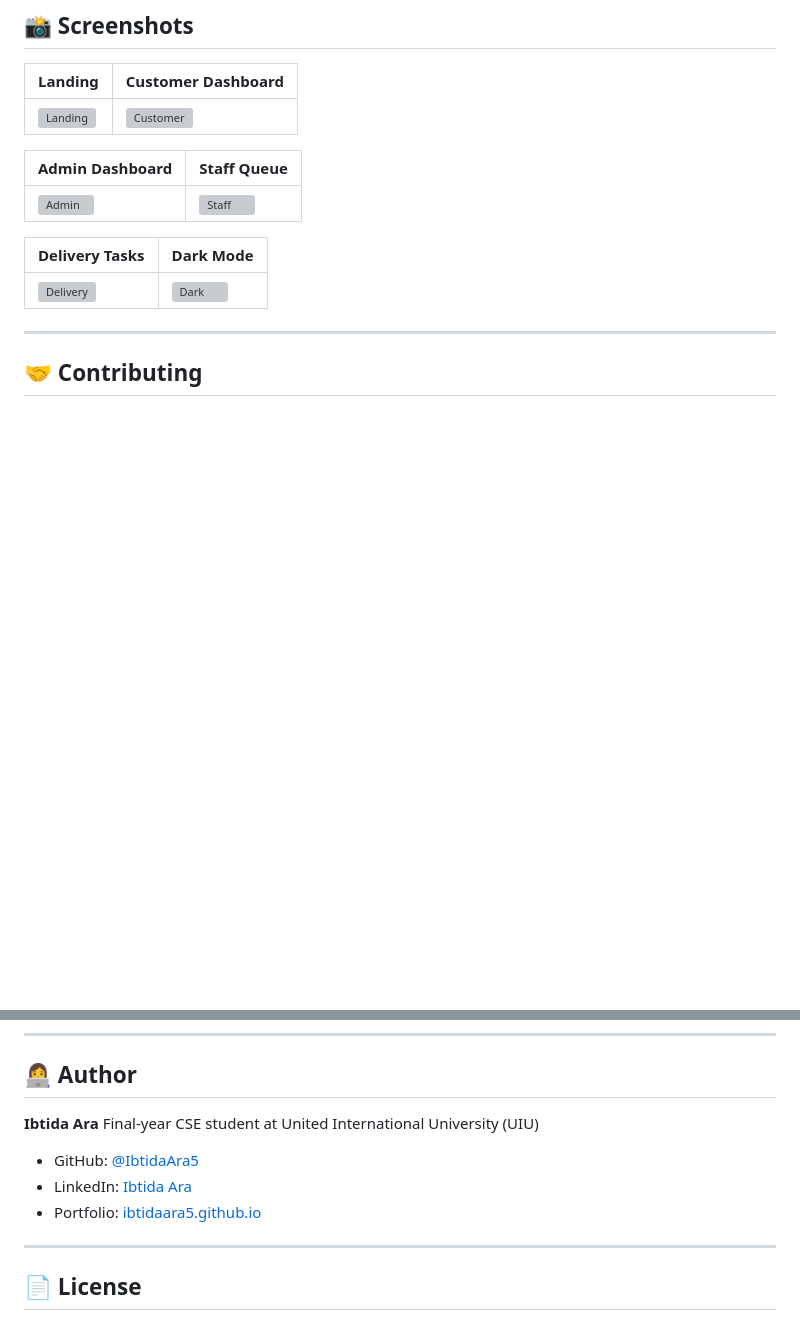
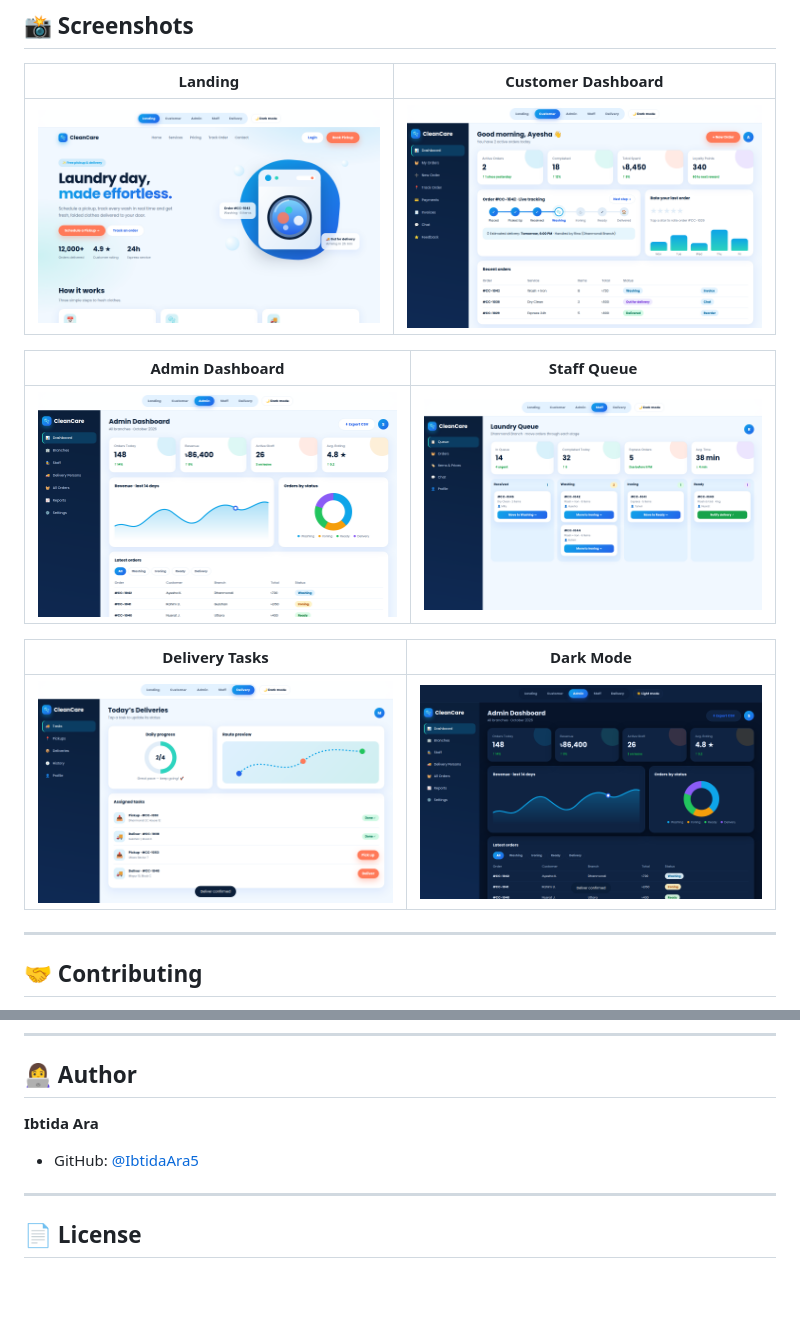
Before and after one commit to IbtidaAra5/CleanCare, a Markdown page: README.md, 2 parts joined by grey strips. Rendered like a GitHub page; blank space fills up the shorter version; grey boxes are pictures that could not be loaded.

```diff
--- a/README.md
+++ b/README.md
@@ -221,15 +221,15 @@ All sample accounts use the password **`password`**.
 
 | Landing | Customer Dashboard |
 |---|---|
-| ![Landing](docs/screenshots/landing.png) | ![Customer](docs/screenshots/customer.png) |
+| ![Landing](screenshots/landing.png) | ![Customer](screenshots/customer.png) |
 
 | Admin Dashboard | Staff Queue |
 |---|---|
-| ![Admin](docs/screenshots/admin.png) | ![Staff](docs/screenshots/staff.png) |
+| ![Admin](screenshots/admin.png) | ![Staff](screenshots/staff.png) |
 
 | Delivery Tasks | Dark Mode |
 |---|---|
-| ![Delivery](docs/screenshots/delivery.png) | ![Dark](docs/screenshots/dark.png) |
+| ![Delivery](screenshots/delivery.png) | ![Dark](screenshots/dark.png) |
 
 ---
 
@@ -250,12 +250,7 @@ Please use prepared statements for all queries and escape all output.
 ## 👩‍💻 Author
 
 **Ibtida Ara**
-Final-year CSE student at United International University (UIU)
-
 - GitHub: [@IbtidaAra5](https://github.com/IbtidaAra5)
-- LinkedIn: [Ibtida Ara](https://www.linkedin.com/in/ibtida-ara-a505983b4)
-- Portfolio: [ibtidaara5.github.io](https://ibtidaara5.github.io/)
-
 ---
 
 ## 📄 License
```
